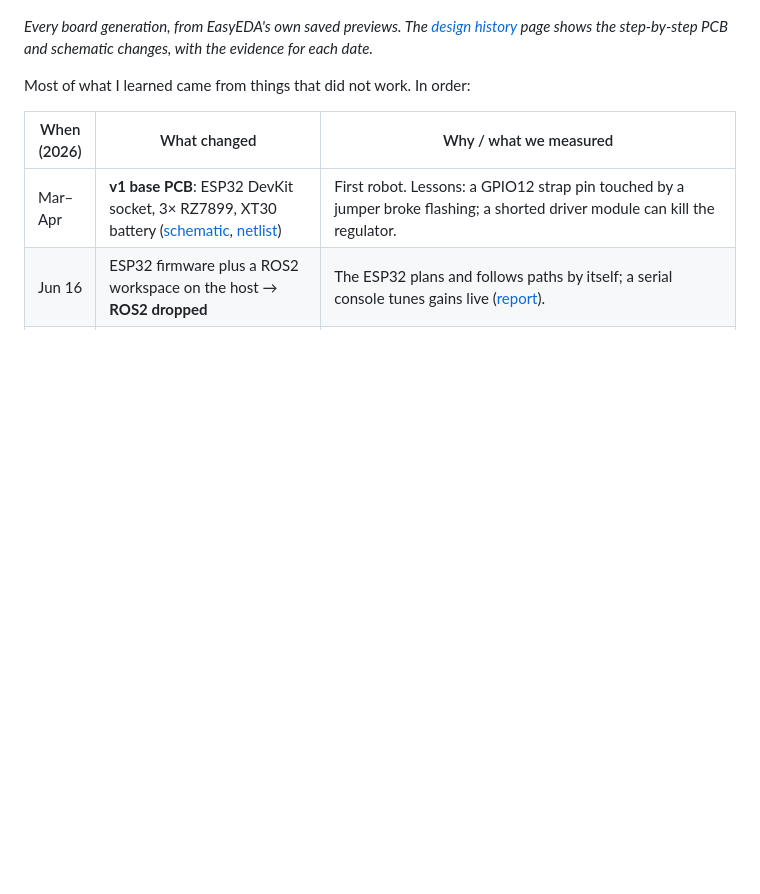
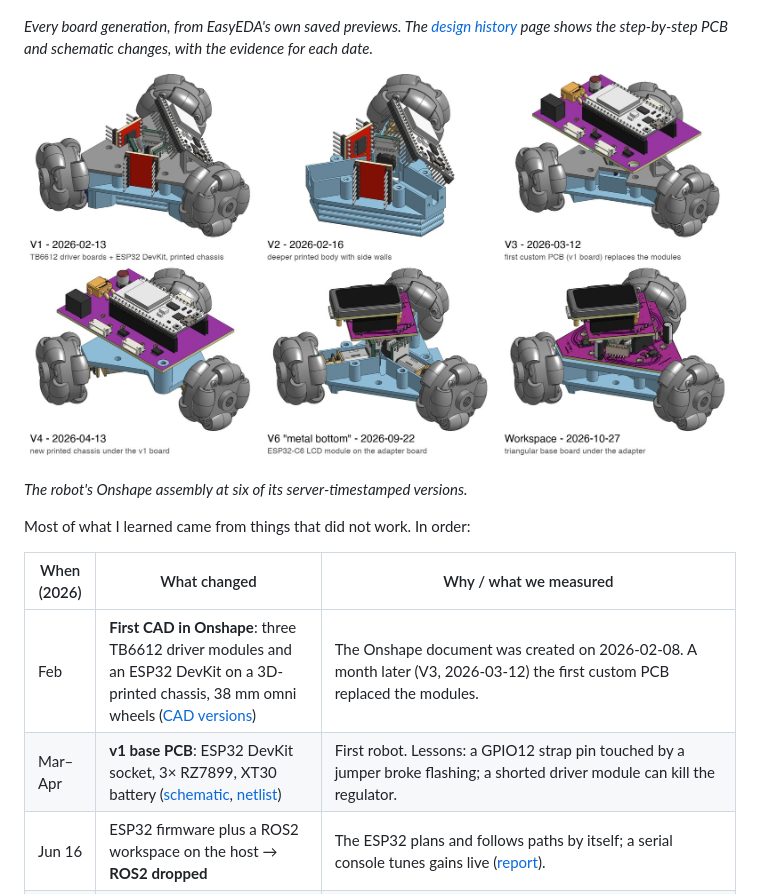
Before and after one commit to OAK-WJR/mooon-whiteboard-robot, a Markdown page: README.md, the part around the change. GitHub-like rendering; pictures changed too: docs/design-history/cad-versions.jpg (added); blank space fills up the shorter version.

```diff
--- a/README.md
+++ b/README.md
@@ -68,10 +68,15 @@ start within 0.2 mm, with a heading change of −0.18°.*
 [design history](docs/design-history/) page shows the step-by-step PCB and
 schematic changes, with the evidence for each date.*
 
+![Onshape CAD versions, February to October 2026](docs/design-history/cad-versions.jpg)
+
+*The robot's Onshape assembly at six of its server-timestamped versions.*
+
 Most of what I learned came from things that did not work. In order:
 
 | When (2026) | What changed | Why / what we measured |
 |---|---|---|
+| Feb | **First CAD in Onshape**: three TB6612 driver modules and an ESP32 DevKit on a 3D-printed chassis, 38 mm omni wheels ([CAD versions](docs/design-history/#mechanical-cad-onshape)) | The Onshape document was created on 2026-02-08. A month later (V3, 2026-03-12) the first custom PCB replaced the modules. |
 | Mar–Apr | **v1 base PCB**: ESP32 DevKit socket, 3× RZ7899, XT30 battery ([schematic](docs/design-history/v1-schematic.jpg), [netlist](hardware/v1_base_board/)) | First robot. Lessons: a GPIO12 strap pin touched by a jumper broke flashing; a shorted driver module can kill the regulator. |
 | Jun 16 | ESP32 firmware plus a ROS2 workspace on the host → **ROS2 dropped** | The ESP32 plans and follows paths by itself; a serial console tunes gains live ([report](docs/v1-esp32-report.md)). |
 | Jun 16–17 | Per-motor PID, stiction feed-forward, terminal deceleration | Measured breakaway at 100/140/140 PWM. Motor 1's encoder (GPIO36/39) read a phantom 0.58 m/s from PWM crosstalk. Software filters only helped partly; the commit log concludes "hardware fix required". |
```
Also changed, not shown: docs/design-history/README.md (+29 -2 lines), docs/design-history/cad/v1-2026-02-13.jpg (added), docs/design-history/cad/v2-2026-02-16.jpg (added), docs/design-history/cad/v3-2026-03-12.jpg (added), docs/design-history/cad/v4-2026-04-13.jpg (added), docs/design-history/cad/v6-2026-09-22.jpg (added).
